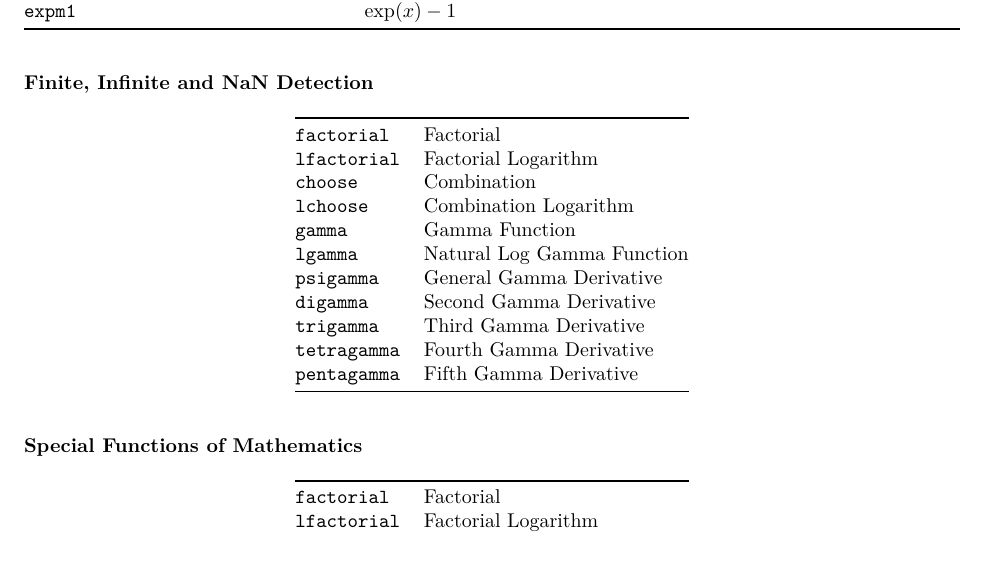
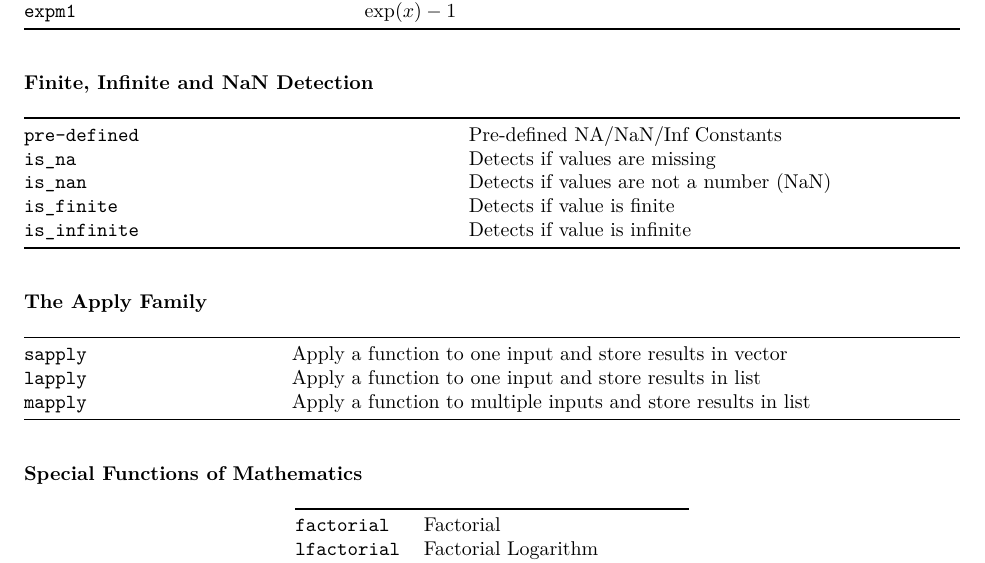
Before and after one commit to coatless-api-docs/rcpp-api, an R Markdown document (rcpp-api-docs.Rmd): part of page 3 of 35, cut so that both start at the same text. Rendered offline with R 4.5, knitr and Pandoc, then LaTeX, with nearby package versions.

Commit message:
ToC improvement

```diff
--- a/rcpp-api-docs.Rmd
+++ b/rcpp-api-docs.Rmd
@@ -128,19 +128,24 @@ for maximum flexibility.
 
 **[Finite, Infinite and NaN Detection](#sugarfinite)**
 
-|                             |                            |
-|:----------------------------|:---------------------------|
-| [`factorial`](#combs)       | Factorial                  |
-| [`lfactorial`](#combs)      | Factorial Logarithm        |
-| [`choose`](#combs)          | Combination                |
-| [`lchoose`](#combs)         | Combination Logarithm      |
-| [`gamma`](#gamma)           | Gamma Function             |
-| [`lgamma`](#gamma)          | Natural Log Gamma Function |
-| [`psigamma`](#gammaderiv)   | General Gamma Derivative   |
-| [`digamma`](#gammaderiv)    | Second Gamma Derivative    |
-| [`trigamma`](#gammaderiv)   | Third Gamma Derivative     |
-| [`tetragamma`](#gammaderiv) | Fourth Gamma Derivative    |
-| [`pentagamma`](#gammaderiv) | Fifth Gamma Derivative     |
+|                                    |                                          |
+|:-----------------------------------|:-----------------------------------------|
+| [`pre-defined`](#sugarnanvalues)   | Pre-defined NA/NaN/Inf Constants         |
+| [`is_na`](#missingness)            | Detects if values are missing            |
+| [`is_nan`](#missingness)           | Detects if values are not a number (NaN) |
+| [`is_finite`](#finite)             | Detects if value is finite               |
+| [`is_infinite`](#finite)           | Detects if value is infinite             |
+
+
+
+**[The Apply Family](#apply)**
+
+|                       |                                                               |
+|:----------------------|:--------------------------------------------------------------|
+| [`sapply`](#sapply)   | Apply a function to one input and store results in vector     |
+| [`lapply`](#lapply)   | Apply a function to one input and store results in list       |
+| [`mapply`](#mapply)   | Apply a function to multiple inputs and store results in list |
+
 
 **[Special Functions of Mathematics](#sugarmath)**
 
```
